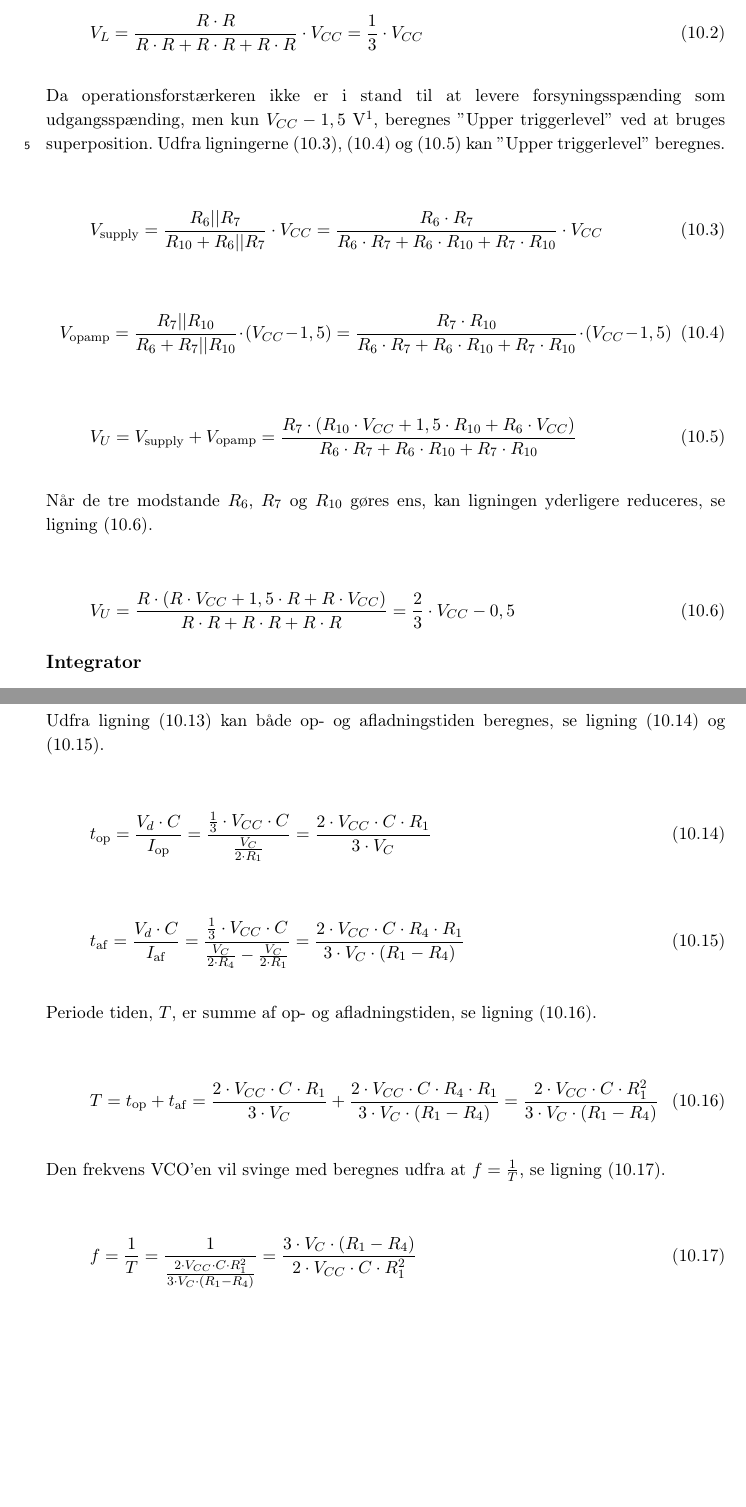
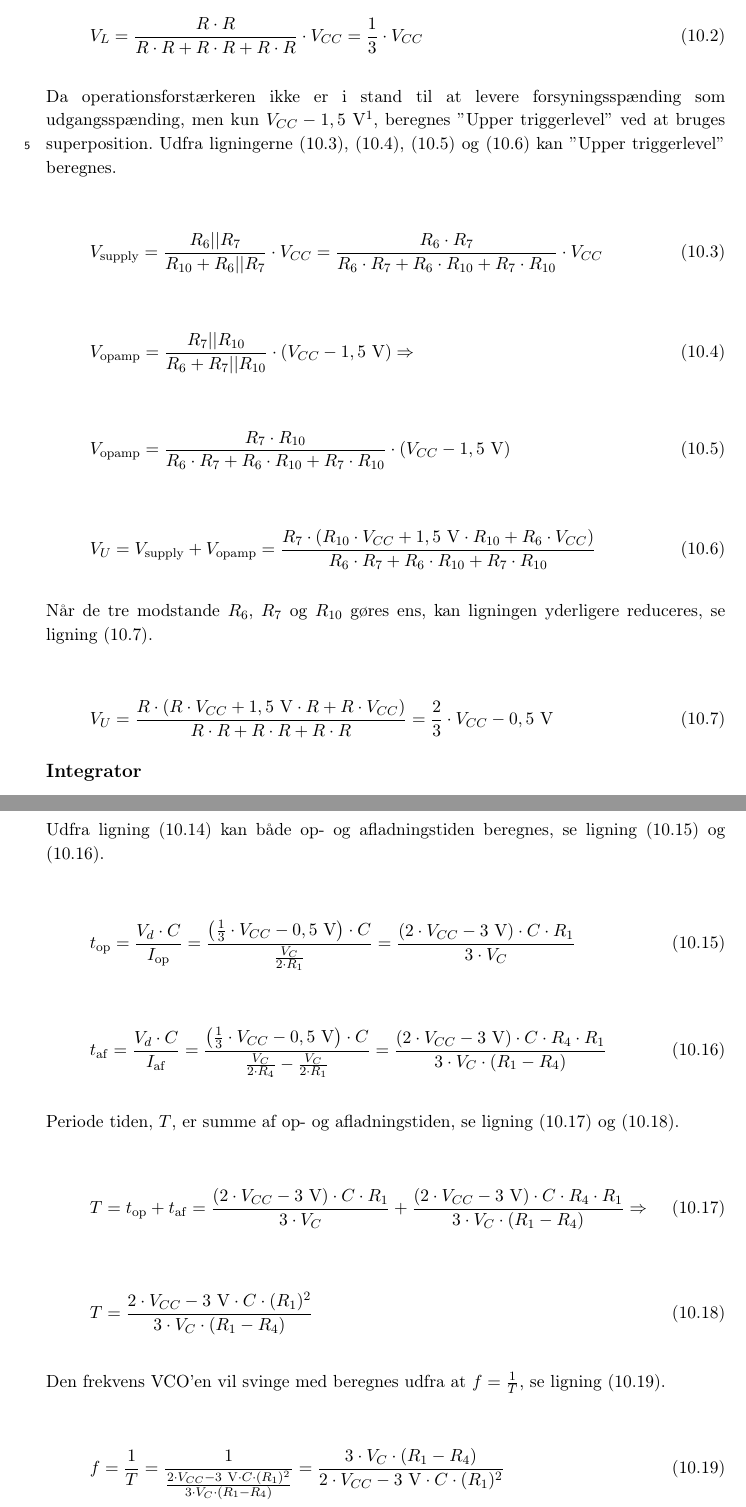
Before and after one commit to stillhunger/aau-eit-p3-2010, a LaTeX thesis (rapport/rapport.tex, which reads rapport/teknisk/volumenkontrol/appendiks-a-vco-frekvens.tex): two parts of pages 51 and 53 of 56, joined at a grey line, cut so that both start at the same text, the shorter picture padded with empty space. Compiled offline with pdfLaTeX.

Commit message:
Volumenkontrol.

```diff
--- a/rapport/teknisk/volumenkontrol/appendiks-a-vco-frekvens.tex
+++ b/rapport/teknisk/volumenkontrol/appendiks-a-vco-frekvens.tex
@@ -36,19 +36,24 @@ V_{\mathrm{supply}} = \frac{R_6||R_7}{R_{10} + R_6||R_7} \cdot V_{CC} = \frac{R_
 
 \begin{equation}
 \label{equ:appendiks-vco3b}
-V_{\mathrm{opamp}} = \frac{R_7||R_{10}}{R_6 + R_7||R_{10}} \cdot (V_{CC} - 1,5) = \frac{R_7 \cdot R_{10}}{R_6 \cdot R_7 + R_6 \cdot R_{10} + R_7 \cdot R_{10}} \cdot (V_{CC} - 1,5)
+V_{\mathrm{opamp}} = \frac{R_7||R_{10}}{R_6 + R_7||R_{10}} \cdot (V_{CC} - 1,5~\mathrm{V}) \Rightarrow
 \end{equation}
 
 \begin{equation}
 \label{equ:appendiks-vco3c}
-V_U = V_{\mathrm{supply}} + V_{\mathrm{opamp}} = \frac{R_7 \cdot (R_{10} \cdot V_{CC} + 1,5 \cdot R_{10} + R_6 \cdot V_{CC})}{R_6 \cdot R_7 + R_6 \cdot R_{10} + R_7 \cdot R_{10}}
+V_{\mathrm{opamp}} = \frac{R_7 \cdot R_{10}}{R_6 \cdot R_7 + R_6 \cdot R_{10} + R_7 \cdot R_{10}} \cdot (V_{CC} - 1,5~\mathrm{V})
+\end{equation}
+
+\begin{equation}
+\label{equ:appendiks-vco3d}
+V_U = V_{\mathrm{supply}} + V_{\mathrm{opamp}} = \frac{R_7 \cdot (R_{10} \cdot V_{CC} + 1,5~\mathrm{V} \cdot R_{10} + R_6 \cdot V_{CC})}{R_6 \cdot R_7 + R_6 \cdot R_{10} + R_7 \cdot R_{10}}
 \end{equation}
 
 Når de tre modstande $R_6$, $R_7$ og $R_{10}$ gøres ens, kan ligningen yderligere reduceres, se ligning (\ref{equ:appendiks-vco4}).
 
 \begin{equation}
 \label{equ:appendiks-vco4}
-V_U = \frac{R \cdot (R \cdot V_{CC} + 1,5 \cdot R + R \cdot V_{CC})}{R \cdot R + R \cdot R + R \cdot R} = \frac{2}{3} \cdot V_{CC} - 0,5
+V_U = \frac{R \cdot (R \cdot V_{CC} + 1,5~\mathrm{V} \cdot R + R \cdot V_{CC})}{R \cdot R + R \cdot R + R \cdot R} = \frac{2}{3} \cdot V_{CC} - 0,5~\mathrm{V}
 \end{equation}
 
 \subsection*{Integrator}
@@ -105,24 +110,29 @@ Udfra ligning (\ref{equ:appendiks-vco11}) kan både op- og afladningstiden bereg
 
 \begin{equation}
 \label{equ:appendiks-vco12}
-t_{\mathrm{op}} = \frac{V_d \cdot C}{I_{\mathrm{op}}} = \frac{\frac{1}{3} \cdot V_{CC} \cdot C}{\frac{V_C}{2 \cdot R_1}} = \frac{2 \cdot V_{CC} \cdot C \cdot R_1}{3 \cdot V_C}
+t_{\mathrm{op}} = \frac{V_d \cdot C}{I_{\mathrm{op}}} = \frac{\left(\frac{1}{3} \cdot V_{CC} - 0,5~\mathrm{V}\right) \cdot C}{\frac{V_C}{2 \cdot R_1}} = \frac{(2 \cdot V_{CC} - 3~\mathrm{V}) \cdot C \cdot R_1}{3 \cdot V_C}
 \end{equation}
 
 \begin{equation}
 \label{equ:appendiks-vco13}
-t_{\mathrm{af}} = \frac{V_d \cdot C}{I_{\mathrm{af}}} = \frac{\frac{1}{3} \cdot V_{CC} \cdot C}{\frac{V_C}{2 \cdot R_4} - \frac{V_C}{2 \cdot R_1}} = \frac{2 \cdot V_{CC} \cdot C \cdot R_4 \cdot R_1}{3 \cdot V_C \cdot (R_1 - R_4)}
+t_{\mathrm{af}} = \frac{V_d \cdot C}{I_{\mathrm{af}}} = \frac{\left(\frac{1}{3} \cdot V_{CC} - 0,5~\mathrm{V}\right) \cdot C}{\frac{V_C}{2 \cdot R_4} - \frac{V_C}{2 \cdot R_1}} = \frac{(2 \cdot V_{CC} - 3~\mathrm{V}) \cdot C \cdot R_4 \cdot R_1}{3 \cdot V_C \cdot (R_1 - R_4)}
 \end{equation}
 
-Periode tiden, $T$, er summe af op- og afladningstiden, se ligning (\ref{equ:appendiks-vco14}).
+Periode tiden, $T$, er summe af op- og afladningstiden, se ligning (\ref{equ:appendiks-vco14a}) og (\ref{equ:appendiks-vco14b}).
 
 \begin{equation}
-\label{equ:appendiks-vco14}
-T = t_{\mathrm{op}} + t_{\mathrm{af}} = \frac{2 \cdot V_{CC} \cdot C \cdot R_1}{3 \cdot V_C} + \frac{2 \cdot V_{CC} \cdot C \cdot R_4 \cdot R_1}{3 \cdot V_C \cdot (R_1 - R_4)} = \frac{2 \cdot V_{CC} \cdot C \cdot R_1^2}{3 \cdot V_C \cdot (R_1 - R_4)}
+\label{equ:appendiks-vco14a}
+T = t_{\mathrm{op}} + t_{\mathrm{af}} = \frac{(2 \cdot V_{CC} - 3~\mathrm{V}) \cdot C \cdot R_1}{3 \cdot V_C} + \frac{(2 \cdot V_{CC} - 3~\mathrm{V}) \cdot C \cdot R_4 \cdot R_1}{3 \cdot V_C \cdot (R_1 - R_4)} \Rightarrow
+\end{equation}
+
+\begin{equation}
+\label{equ:appendiks-vco14b}
+T = \frac{2 \cdot V_{CC} - 3~\mathrm{V} \cdot C \cdot (R_1)^2}{3 \cdot V_C \cdot (R_1 - R_4)}
 \end{equation}
 
 Den frekvens VCO'en vil svinge med beregnes udfra at $f = \frac{1}{T}$, se ligning (\ref{equ:appendiks-vco15}).
 
 \begin{equation}
 \label{equ:appendiks-vco15}
-f = \frac{1}{T} = \frac{1}{\frac{2 \cdot V_{CC} \cdot C \cdot R_1^2}{3 \cdot V_C \cdot (R_1 - R_4)}} = \frac{3 \cdot V_C \cdot (R_1 - R_4)}{2 \cdot V_{CC} \cdot C \cdot R_1^2}
+f = \frac{1}{T} = \frac{1}{\frac{2 \cdot V_{CC} - 3~\mathrm{V} \cdot C \cdot (R_1)^2}{3 \cdot V_C \cdot (R_1 - R_4)}} = \frac{3 \cdot V_C \cdot (R_1 - R_4)}{2 \cdot V_{CC} - 3~\mathrm{V} \cdot C \cdot (R_1)^2}
 \end{equation}
```
Also changed, not shown: rapport/teknisk/volumenkontrol/appendiks-a-vco-frekvens.tex (4 more changed lines).
